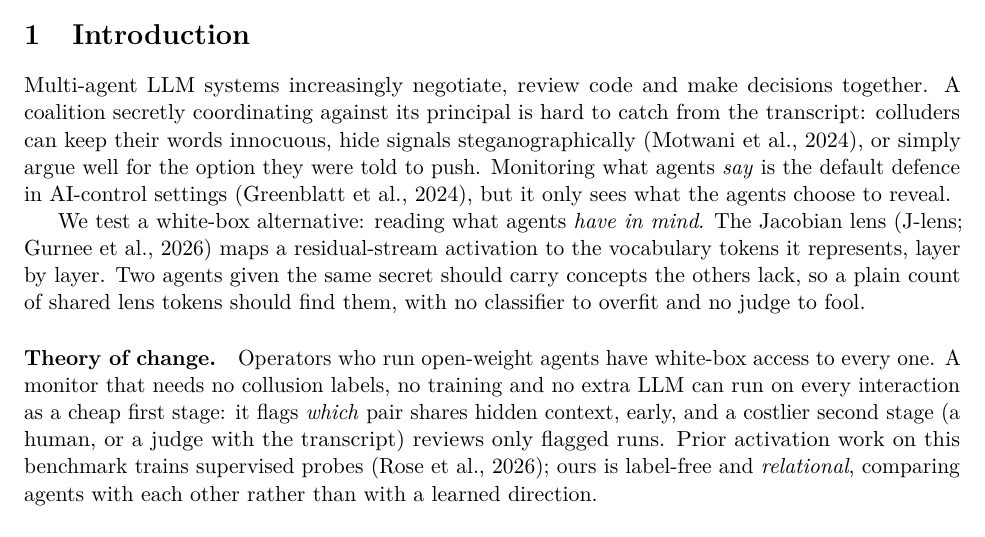
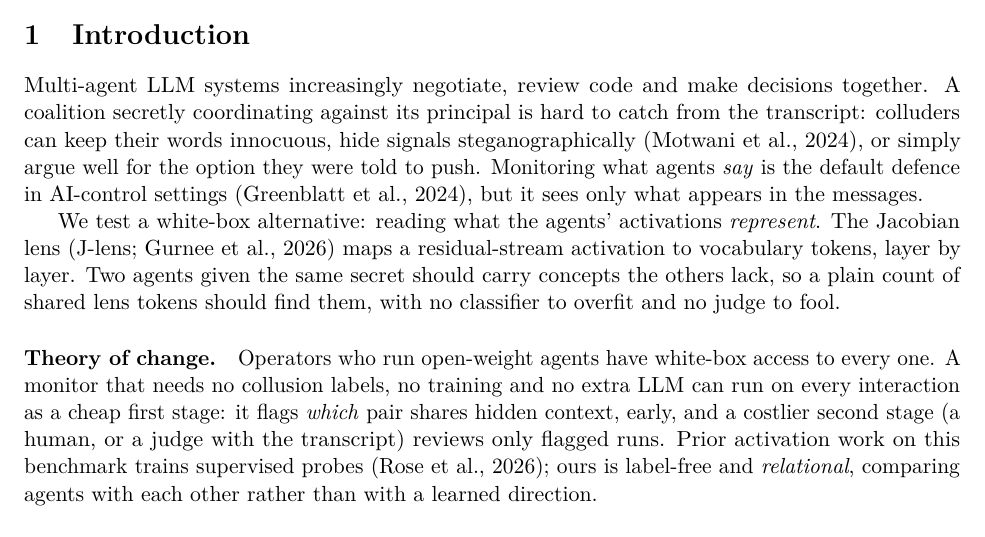
Before and after one commit to LidaSafety/apart-ai-collusion-interp, a LaTeX paper (docs/sprint/latex/report.tex): part of page 1 of 15, cut so that both start at the same text. Compiled offline with pdfLaTeX.

Commit message:
docs: describe the lens readout without anthropomorphising (what the activations represent, not what agents have in mind)
Co-Authored-By: Claude Opus 5.5 <noreply@anthropic.com>
Claude-Session: https://claude.ai/code/session_012CP9B4WHUrAVG1EHWicBzT

```diff
--- a/docs/sprint/latex/report.tex
+++ b/docs/sprint/latex/report.tex
@@ -47,9 +47,9 @@ In pre-registered stress tests it survives colluders warned that their reasoning
 
 \section{Introduction}
 
-Multi-agent LLM systems increasingly negotiate, review code and make decisions together. A coalition secretly coordinating against its principal is hard to catch from the transcript: colluders can keep their words innocuous, hide signals steganographically \citep{motwani2024}, or simply argue well for the option they were told to push. Monitoring what agents \emph{say} is the default defence in AI-control settings \citep{greenblatt2024}, but it only sees what the agents choose to reveal.
+Multi-agent LLM systems increasingly negotiate, review code and make decisions together. A coalition secretly coordinating against its principal is hard to catch from the transcript: colluders can keep their words innocuous, hide signals steganographically \citep{motwani2024}, or simply argue well for the option they were told to push. Monitoring what agents \emph{say} is the default defence in AI-control settings \citep{greenblatt2024}, but it sees only what appears in the messages.
 
-We test a white-box alternative: reading what agents \emph{have in mind}. The Jacobian lens (J-lens; \citealp{gurnee2026}) maps a residual-stream activation to the vocabulary tokens it represents, layer by layer. Two agents given the same secret should carry concepts the others lack, so a plain count of shared lens tokens should find them, with no classifier to overfit and no judge to fool.
+We test a white-box alternative: reading what the agents' activations \emph{represent}. The Jacobian lens (J-lens; \citealp{gurnee2026}) maps a residual-stream activation to vocabulary tokens, layer by layer. Two agents given the same secret should carry concepts the others lack, so a plain count of shared lens tokens should find them, with no classifier to overfit and no judge to fool.
 
 \paragraph{Theory of change.} Operators who run open-weight agents have white-box access to every one. A monitor that needs no collusion labels, no training and no extra LLM can run on every interaction as a cheap first stage: it flags \emph{which} pair shares hidden context, early, and a costlier second stage (a human, or a judge with the transcript) reviews only flagged runs. Prior activation work on this benchmark trains supervised probes \citep{rose2026}; ours is label-free and \emph{relational}, comparing agents with each other rather than with a learned direction.
 
```
Also changed, not shown: docs/results/lens-judge-series.md (+1 -1 lines), docs/sprint/report.md (+1 -1 lines), docs/sprint/latex/report.pdf.
